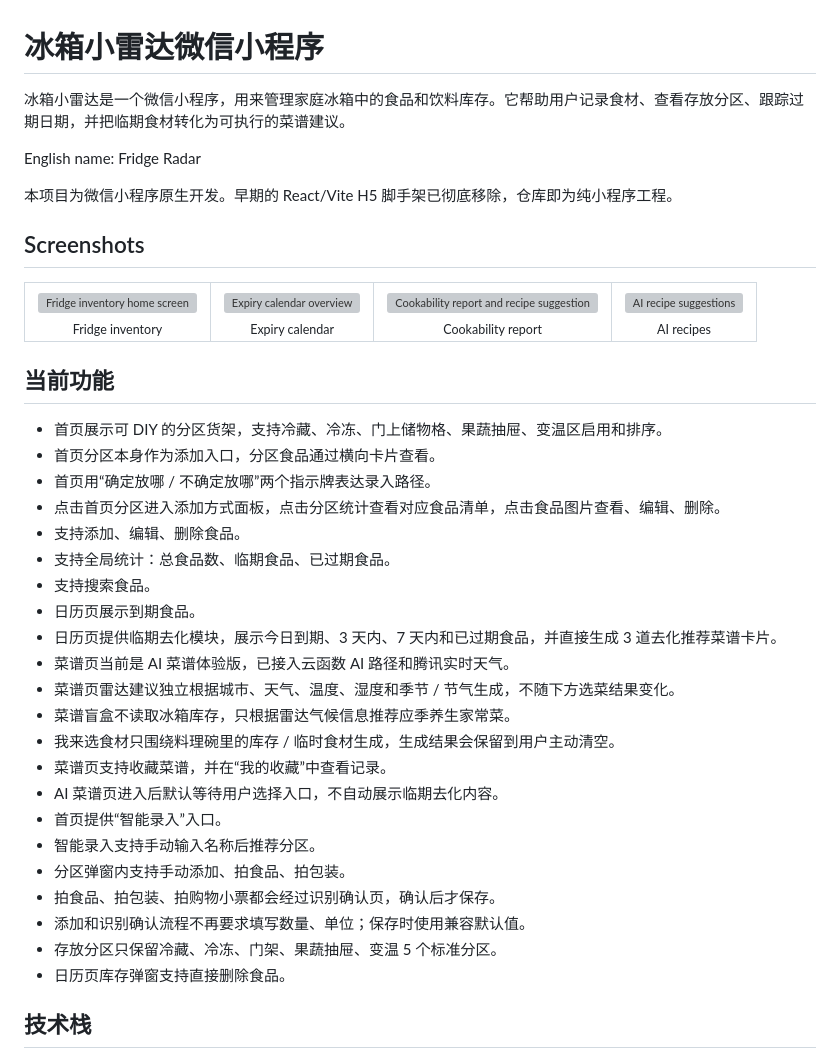
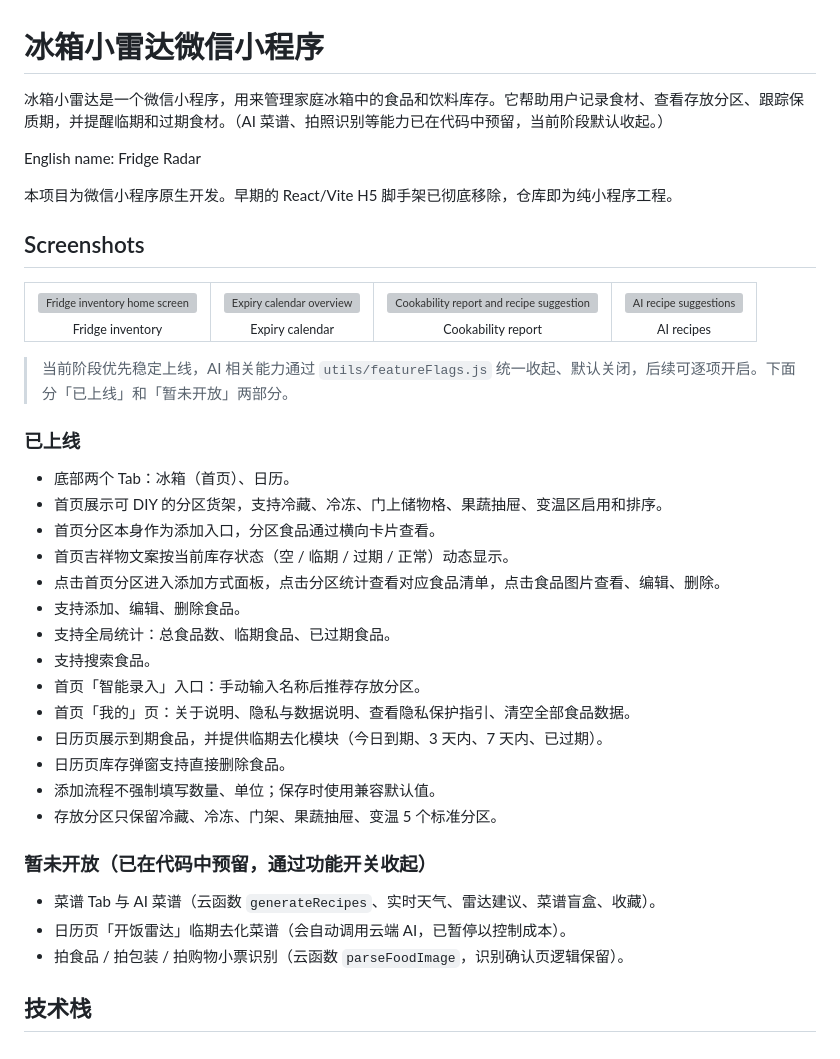
Before and after one commit to zitao4588-create/fridge-app, a Markdown page: README.md, the part around the change. Rendered like a GitHub page; grey boxes are pictures that could not be loaded.

Commit message:
文档：README「当前功能」同步为已上线 / 暂未开放，反映 AI 收起状态
- 「当前功能」拆为「已上线」和「暂未开放（通过 featureFlags 收起）」两部分，
  原先把菜谱 AI Tab、拍照识别、开饭雷达描述为当前功能，与实际上线状态不符。
- 「已上线」补充：两 Tab、首页吉祥物动态文案、「我的」页（隐私/清空）等。
- 顶部简介去掉「转化为菜谱建议」，改为提醒临期/过期，并注明 AI 能力已预留收起。

Co-Authored-By: Claude Opus 4.8 <noreply@anthropic.com>

```diff
--- a/README.md
+++ b/README.md
@@ -1,6 +1,6 @@
 # 冰箱小雷达微信小程序
 
-冰箱小雷达是一个微信小程序，用来管理家庭冰箱中的食品和饮料库存。它帮助用户记录食材、查看存放分区、跟踪过期日期，并把临期食材转化为可执行的菜谱建议。
+冰箱小雷达是一个微信小程序，用来管理家庭冰箱中的食品和饮料库存。它帮助用户记录食材、查看存放分区、跟踪保质期，并提醒临期和过期食材。（AI 菜谱、拍照识别等能力已在代码中预留，当前阶段默认收起。）
 
 English name: Fridge Radar
 
@@ -33,30 +33,30 @@ English name: Fridge Radar
   </tr>
 </table>
 
-## 当前功能
+> 当前阶段优先稳定上线，AI 相关能力通过 `utils/featureFlags.js` 统一收起、默认关闭，后续可逐项开启。下面分「已上线」和「暂未开放」两部分。
 
+### 已上线
+
+- 底部两个 Tab：冰箱（首页）、日历。
 - 首页展示可 DIY 的分区货架，支持冷藏、冷冻、门上储物格、果蔬抽屉、变温区启用和排序。
 - 首页分区本身作为添加入口，分区食品通过横向卡片查看。
-- 首页用“确定放哪 / 不确定放哪”两个指示牌表达录入路径。
+- 首页吉祥物文案按当前库存状态（空 / 临期 / 过期 / 正常）动态显示。
 - 点击首页分区进入添加方式面板，点击分区统计查看对应食品清单，点击食品图片查看、编辑、删除。
 - 支持添加、编辑、删除食品。
 - 支持全局统计：总食品数、临期食品、已过期食品。
 - 支持搜索食品。
-- 日历页展示到期食品。
-- 日历页提供临期去化模块，展示今日到期、3 天内、7 天内和已过期食品，并直接生成 3 道去化推荐菜谱卡片。
-- 菜谱页当前是 AI 菜谱体验版，已接入云函数 AI 路径和腾讯实时天气。
-- 菜谱页雷达建议独立根据城市、天气、温度、湿度和季节 / 节气生成，不随下方选菜结果变化。
-- 菜谱盲盒不读取冰箱库存，只根据雷达气候信息推荐应季养生家常菜。
-- 我来选食材只围绕料理碗里的库存 / 临时食材生成，生成结果会保留到用户主动清空。
-- 菜谱页支持收藏菜谱，并在“我的收藏”中查看记录。
-- AI 菜谱页进入后默认等待用户选择入口，不自动展示临期去化内容。
-- 首页提供“智能录入”入口。
-- 智能录入支持手动输入名称后推荐分区。
-- 分区弹窗内支持手动添加、拍食品、拍包装。
-- 拍食品、拍包装、拍购物小票都会经过识别确认页，确认后才保存。
-- 添加和识别确认流程不再要求填写数量、单位；保存时使用兼容默认值。
+- 首页「智能录入」入口：手动输入名称后推荐存放分区。
+- 首页「我的」页：关于说明、隐私与数据说明、查看隐私保护指引、清空全部食品数据。
+- 日历页展示到期食品，并提供临期去化模块（今日到期、3 天内、7 天内、已过期）。
+- 日历页库存弹窗支持直接删除食品。
+- 添加流程不强制填写数量、单位；保存时使用兼容默认值。
 - 存放分区只保留冷藏、冷冻、门架、果蔬抽屉、变温 5 个标准分区。
-- 日历页库存弹窗支持直接删除食品。
+
+### 暂未开放（已在代码中预留，通过功能开关收起）
+
+- 菜谱 Tab 与 AI 菜谱（云函数 `generateRecipes`、实时天气、雷达建议、菜谱盲盒、收藏）。
+- 日历页「开饭雷达」临期去化菜谱（会自动调用云端 AI，已暂停以控制成本）。
+- 拍食品 / 拍包装 / 拍购物小票识别（云函数 `parseFoodImage`，识别确认页逻辑保留）。
 
 ## 技术栈
 
```
